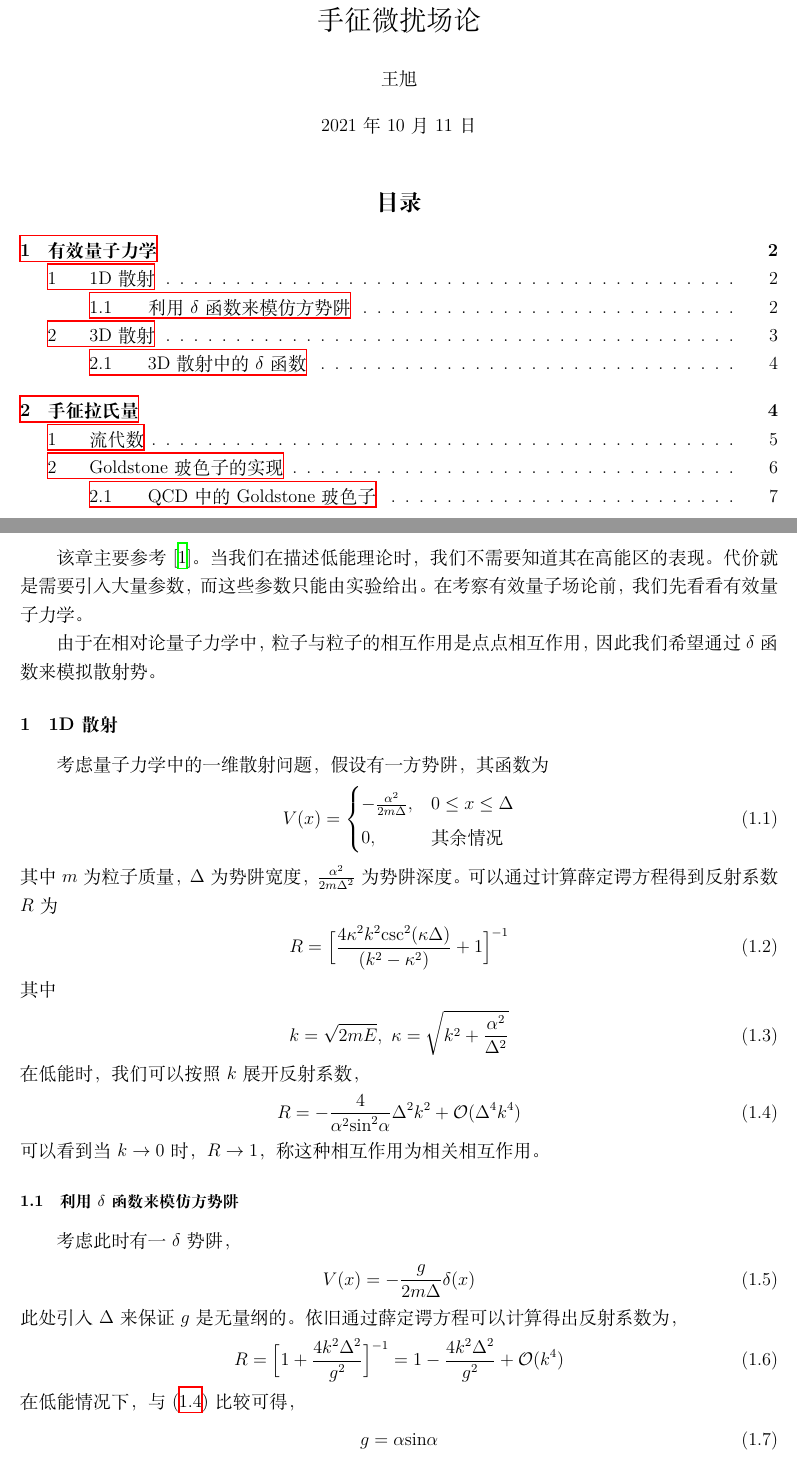
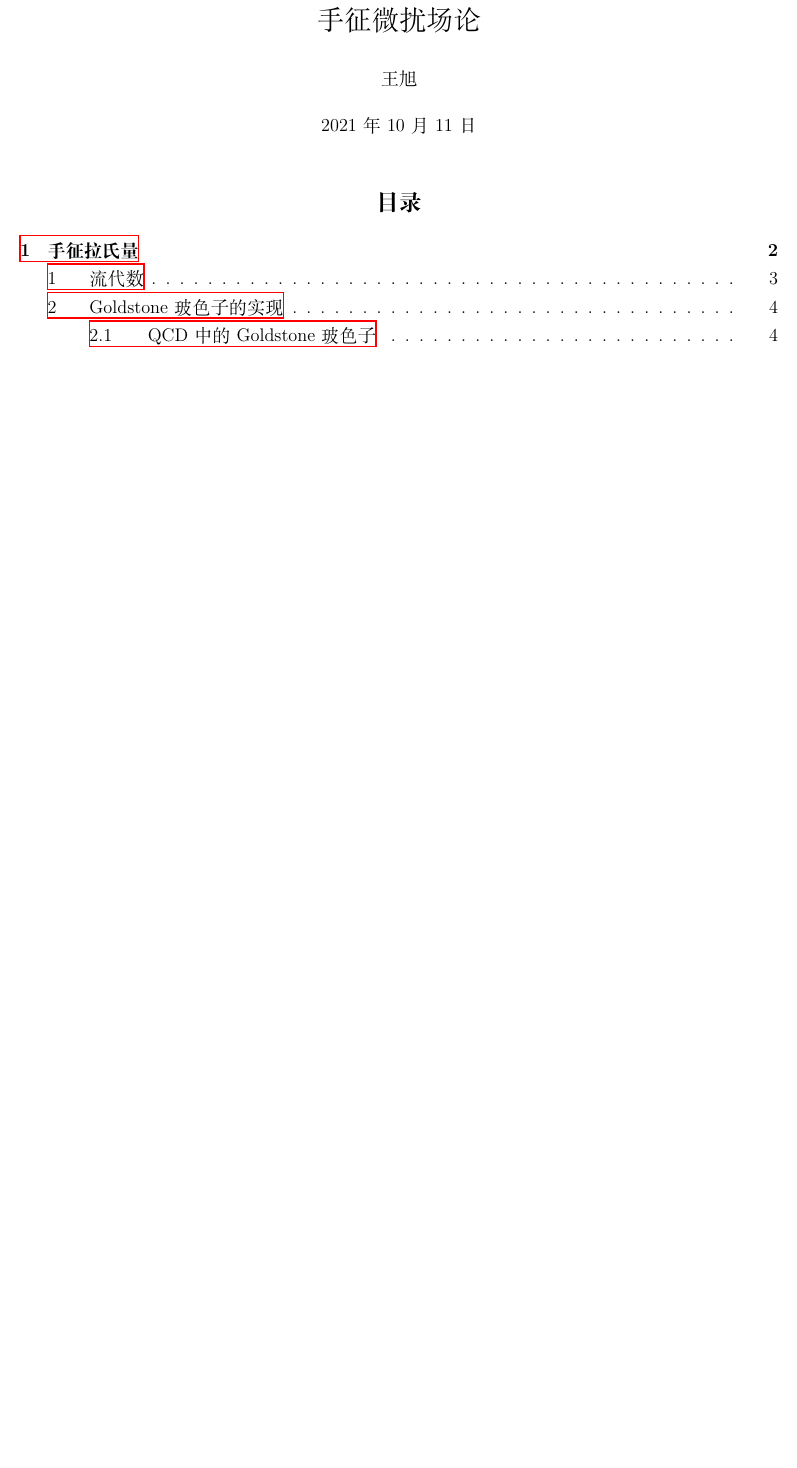
Before and after one commit to XuWang64/ChPT_memo, a LaTeX document (ChPT.tex): two parts of pages 1 and 2 of 8 before the commit and part of page 1 of 5 after it, the two joined at a grey line, cut so that both start at the same text, the shorter picture padded with empty space. Compiled offline with XeLaTeX.

Commit message:
commented out the effective QM

```diff
--- a/ChPT.tex
+++ b/ChPT.tex
@@ -120,45 +120,33 @@
 \tableofcontents
 \newpage
 
-\section{有效量子力学}
-该章主要参考\cite{kaplan2016lectures}。
-当我们在描述低能理论时，我们不需要知道其在高能区的表现。代价就是需要引入大量参数，而这些参数只能由实验给出。在考察有效量子场论前，我们先看看有效量子力学。
+% \section{有效量子力学}
+% 该章主要参考\cite{kaplan2016lectures}。
+% 当我们在描述低能理论时，我们不需要知道其在高能区的表现。代价就是需要引入大量参数，而这些参数只能由实验给出。在考察有效量子场论前，我们先看看有效量子力学。
 
-由于在相对论量子力学中，粒子与粒子的相互作用是点点相互作用，因此我们希望通过$\delta$函数来模拟散射势。
-\subsection{1D散射}
-考虑量子力学中的一维散射问题，假设有一方势阱，其函数为
-\begin{align}
-   V(x)=
-   \begin{cases}
-      -\frac{\alpha^2}{2m\Delta}, & 0\leq x \leq \Delta \\
-      0 ,& \mbox{其余情况}
-   \end{cases}
-\end{align}
-其中$m$为粒子质量，$\Delta$为势阱宽度，$\frac{\alpha^2}{2m\Delta^2}$为势阱深度。可以通过计算薛定谔方程得到反射系数$R$为
-\begin{align}
-   R=\Big[\frac{4\kappa^2 k^2 \mbox{csc}^2(\kappa \Delta)}{(k^2-\kappa^2)}+1\Big]^{-1}
-\end{align}
-其中
-\begin{align}
-   k=\sqrt{2mE},\   \kappa=\sqrt{k^2+\frac{\alpha^2}{\Delta^2}}
-\end{align}
-在低能时，我们可以按照$k$展开反射系数，
-\begin{align}\label{1d_R}
-   R= -\frac{4}{\alpha^2 \mbox{sin}^2\alpha}\Delta^2 k^2 + \mathcal{O}(\Delta^4 k^4)
-\end{align}
-可以看到当$k \to 0$时，$R \to 1$，称这种相互作用为相关相互作用。
+% 由于在相对论量子力学中，粒子与粒子的相互作用是点点相互作用，因此我们希望通过$\delta$函数来模拟散射势。
+% \subsection{1D散射}
+% 考虑量子力学中的一维散射问题，假设有一方势阱，其函数为
+% \begin{align}
+%    V(x)=
+%    \begin{cases}
+%       -\frac{\alpha^2}{2m\Delta}, & 0\leq x \leq \Delta \\
+%       0 ,& \mbox{其余情况}
+%    \end{cases}
+% \end{align}
+% 其中$m$为粒子质量，$\Delta$为势阱宽度，$\frac{\alpha^2}{2m\Delta^2}$为势阱深度。可以通过计算薛定谔方程得到反射系数$R$为
+% \begin{align}
+%    R=\Big[\frac{4\kappa^2 k^2 \mbox{csc}^2(\kappa \Delta)}{(k^2-\kappa^2)}+1\Big]^{-1}
+% \end{align}
+% 其中
+% \begin{align}
+%    k=\sqrt{2mE},\   \kappa=\sqrt{k^2+\frac{\alpha^2}{\Delta^2}}
+% \end{align}
+% 在低能时，我们可以按照$k$展开反射系数，
+% \begin{align}\label{1d_R}
+%    R= -\frac{4}{\alpha^2 \mbox{sin}^2\alpha}\Delta^2 k^2 + \mathcal{O}(\Delta^4 k^4)
+% \end{align}
+% 可以看到当$k \to 0$时，$R \to 1$，称这种相互作用为相关相互作用。
 
-\subsubsection{利用$\delta$函数来模仿方势阱}
+% \subsubsection{利用$\delta$函数来模仿方势阱}
 
-考虑此时有一$\delta$势阱，
-\begin{align}
-   V(x)=-\frac{g}{2m\Delta}\delta(x)
-\end{align}
-此处引入$\Delta$来保证$g$是无量纲的。依旧通过薛定谔方程可以计算得出反射系数为，
-\begin{align}
-   R=\Big[1+\frac{4k^2\Delta^2}{g^2}\Big]^{-1}=1-\frac{4k^2\Delta^2}{g^2}+\mathcal{O}(k^4)
-\end{align}
-在低能情况下，与(\ref{1d_R})比较可得，
-\begin{align}
-   g=\alpha \mbox{sin}\alpha
-\end{align}
```
Also changed, not shown: ChPT.bbl (added), ChPT.pdf, ChPT.tex (96 more changed lines), 7 other files.
